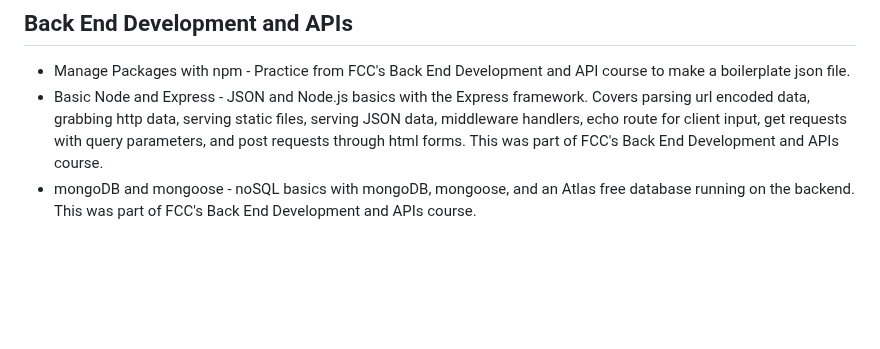
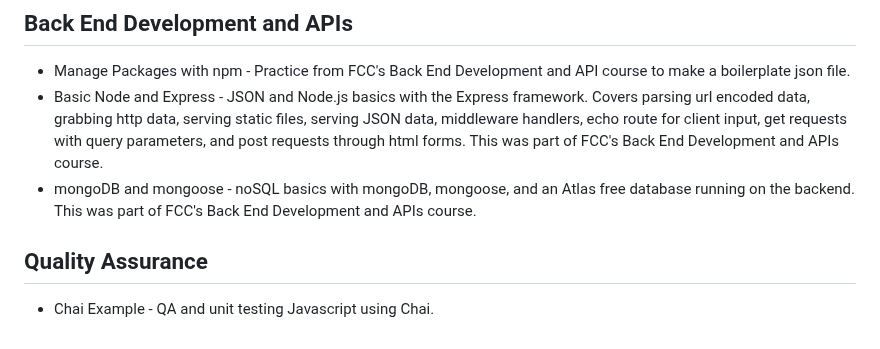
Before and after one commit to Vukodlok/FreeCodeCamp-Projects, a Markdown page: README.md, the part around the change. GitHub-like rendering; blank space fills up the shorter version.

```diff
--- a/README.md
+++ b/README.md
@@ -86,3 +86,6 @@ A place to store all my projects made while working through freecodecamp's cours
 - Manage Packages with npm - Practice from FCC's Back End Development and API course to make a boilerplate json file.
 - Basic Node and Express - JSON and Node.js basics with the Express framework.  Covers parsing url encoded data, grabbing http data, serving static files, serving JSON data, middleware handlers, echo route for client input, get requests with query parameters, and post requests through html forms.  This was part of FCC's Back End Development and APIs course.
 - mongoDB and mongoose - noSQL basics with mongoDB, mongoose, and an Atlas free database running on the backend.  This was part of FCC's Back End Development and APIs course.
+
+## Quality Assurance
+- Chai Example - QA and unit testing Javascript using Chai.
```
